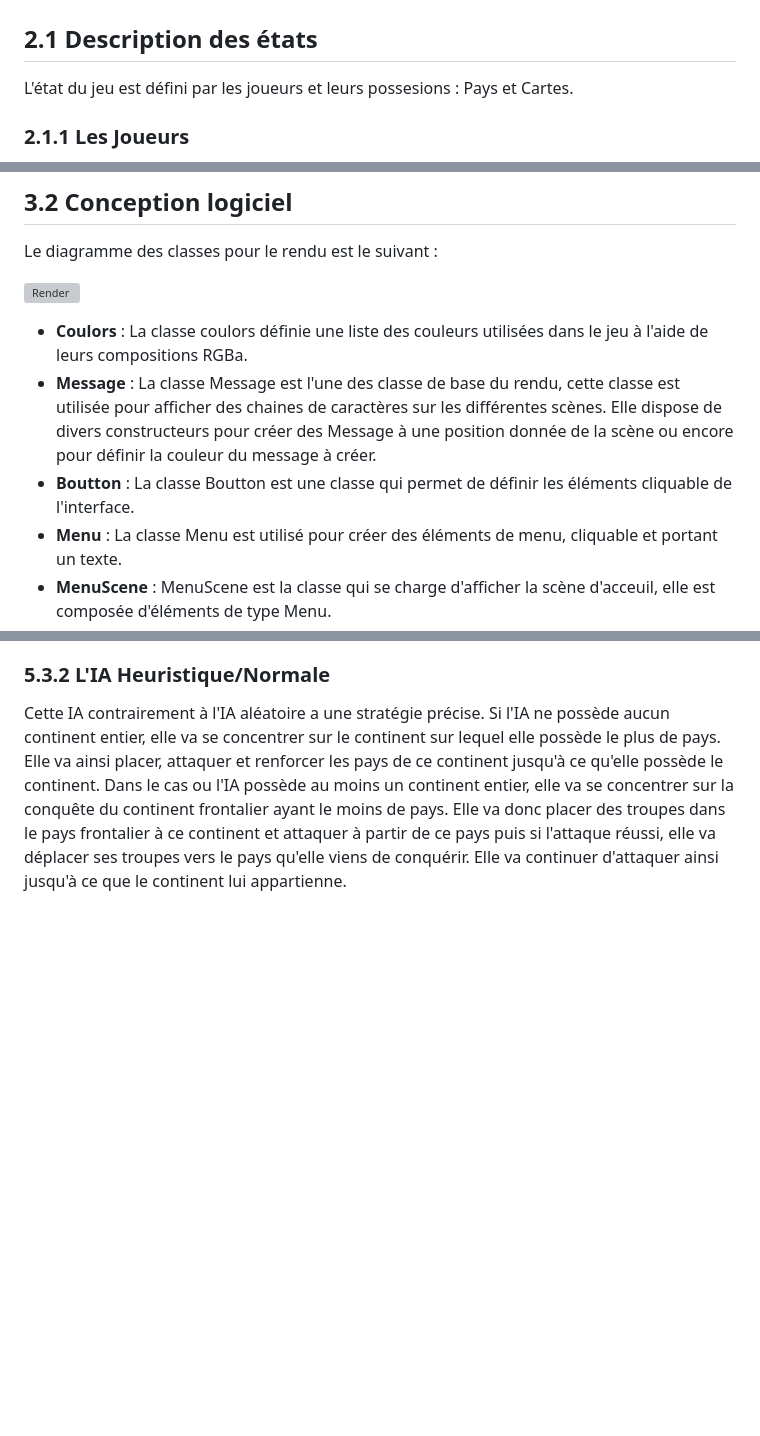
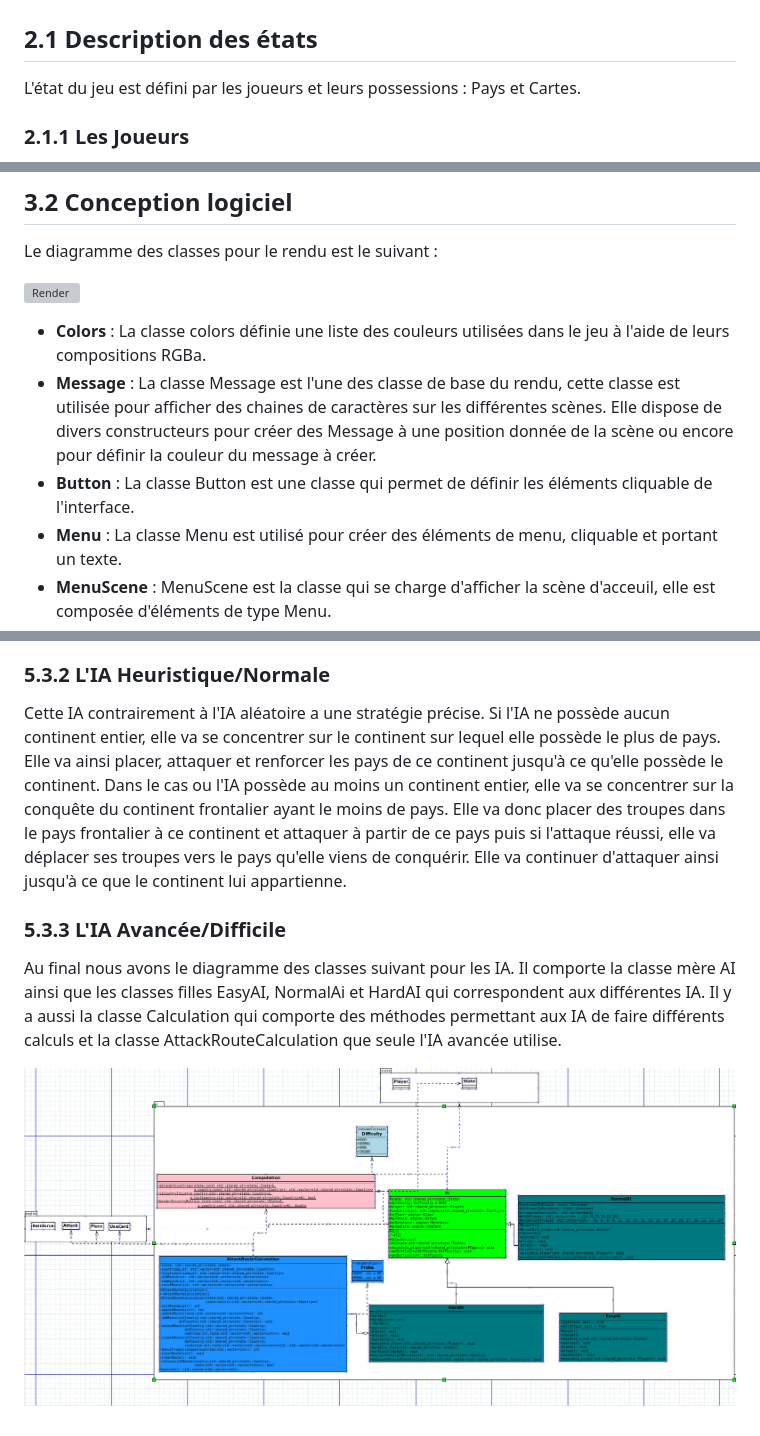
Before and after one commit to jdjenontin/plt, a Markdown page: README.md, 3 parts joined by grey strips. Drawn GitHub-style; blank space fills up the shorter version; grey boxes are pictures that could not be loaded.

Commit message:
Ajout diagramme des classes AI

```diff
--- a/README.md
+++ b/README.md
@@ -34,7 +34,7 @@ Nous développons notre jeu en C++ dans un environnement Linux Ubuntu avec l'IDE
 
 ## 2.1 Description des états
 
-L'état du jeu est défini par les joueurs et leurs possesions : Pays et Cartes.
+L'état du jeu est défini par les joueurs et leurs possessions : Pays et Cartes.
 
 ### 2.1.1 Les Joueurs
 
@@ -108,9 +108,9 @@ Le diagramme des classes pour le rendu est le suivant :
 
 ![Render](rapport/render.svg)
 
-* **Coulors** : La classe coulors définie une liste des couleurs utilisées dans le jeu à l'aide de leurs compositions RGBa.
+* **Colors** : La classe colors définie une liste des couleurs utilisées dans le jeu à l'aide de leurs compositions RGBa.
 * **Message** : La classe Message est l'une des classe de base du rendu, cette classe est utilisée pour afficher des chaines de caractères sur les différentes scènes. Elle dispose de divers constructeurs pour créer des Message à une position donnée de la scène ou encore pour définir la couleur du message à créer.
-* **Boutton** : La classe Boutton est une classe qui permet de définir les éléments cliquable de l'interface.
+* **Button** : La classe Button est une classe qui permet de définir les éléments cliquable de l'interface.
 * **Menu** : La classe Menu est utilisé pour créer des éléments de menu, cliquable et portant un texte.
 * **MenuScene** : MenuScene est la classe qui se charge d'afficher la scène d'acceuil, elle est composée d'éléments de type Menu.
 * **GameScene** : GameScene est la classe qui se charge d'afficher la scène de jeu.
@@ -162,3 +162,11 @@ L'IA aléatoire comme son nom l'indique se contente de placer, attacker et renfo
 Cette IA contrairement à l'IA aléatoire a une stratégie précise.
 Si l'IA ne possède aucun continent entier, elle va se concentrer sur le continent sur lequel elle possède le plus de pays. Elle va ainsi placer, attaquer et renforcer les pays de ce continent jusqu'à ce qu'elle possède le continent.
 Dans le cas ou l'IA possède au moins un continent entier, elle va se concentrer sur la conquête du continent frontalier ayant le moins de pays. Elle va donc placer des troupes dans le pays frontalier à ce continent et attaquer à partir de ce pays puis si l'attaque réussi, elle va déplacer ses troupes vers le pays qu'elle viens de conquérir. Elle va continuer d'attaquer ainsi jusqu'à ce que le continent lui appartienne.
+
+### 5.3.3 L'IA Avancée/Difficile
+
+
+Au final nous avons le diagramme des classes suivant pour les IA. Il comporte la classe mère AI ainsi que les classes filles EasyAI, NormalAi et HardAI qui correspondent aux différentes IA.
+Il y a aussi la classe Calculation qui comporte des méthodes permettant aux IA de faire différents calculs et la classe AttackRouteCalculation que seule l'IA avancée utilise.
+
+![Ai](rapport/Ai_3.Final.png)
```
Also changed, not shown: other parts of README.md (+3 -3 lines).
